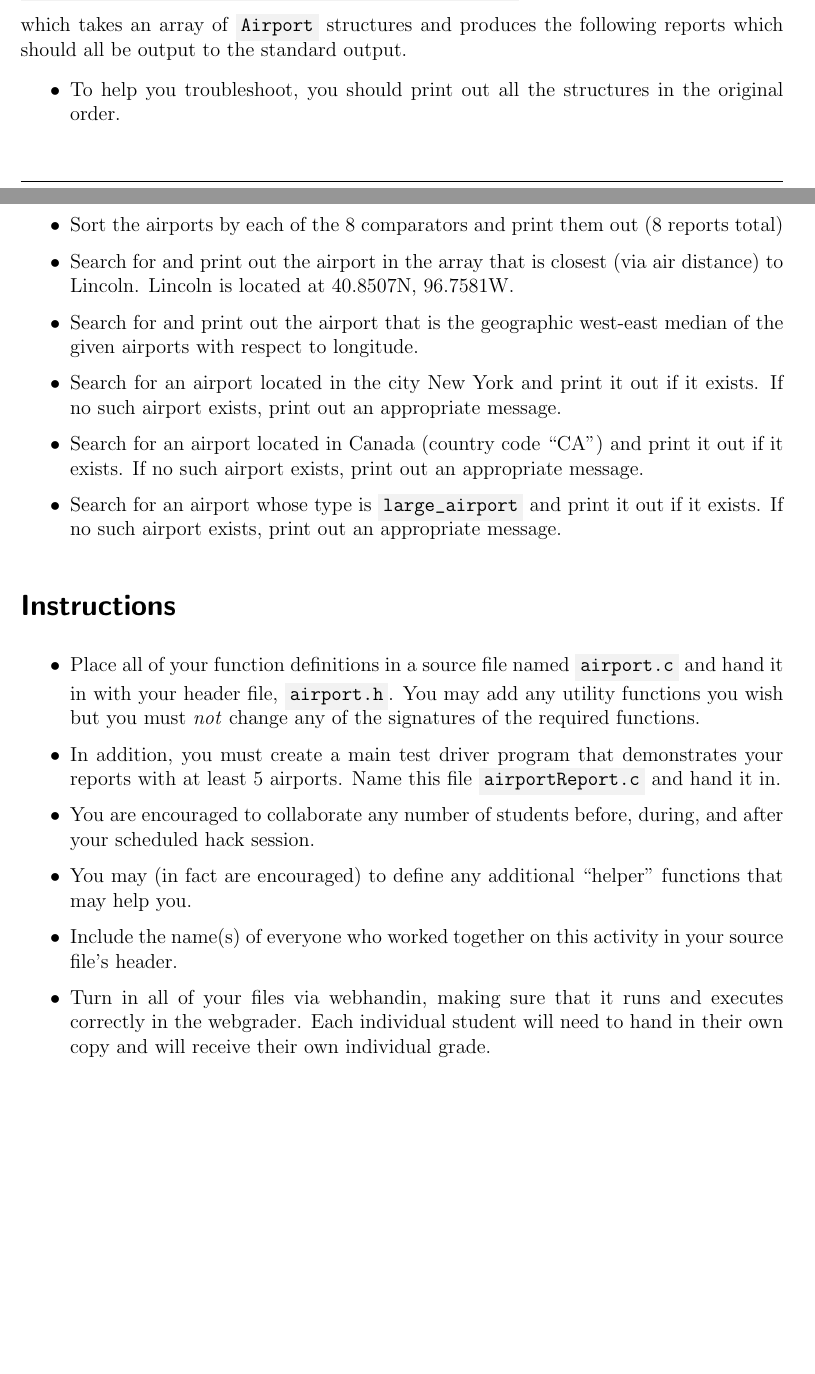
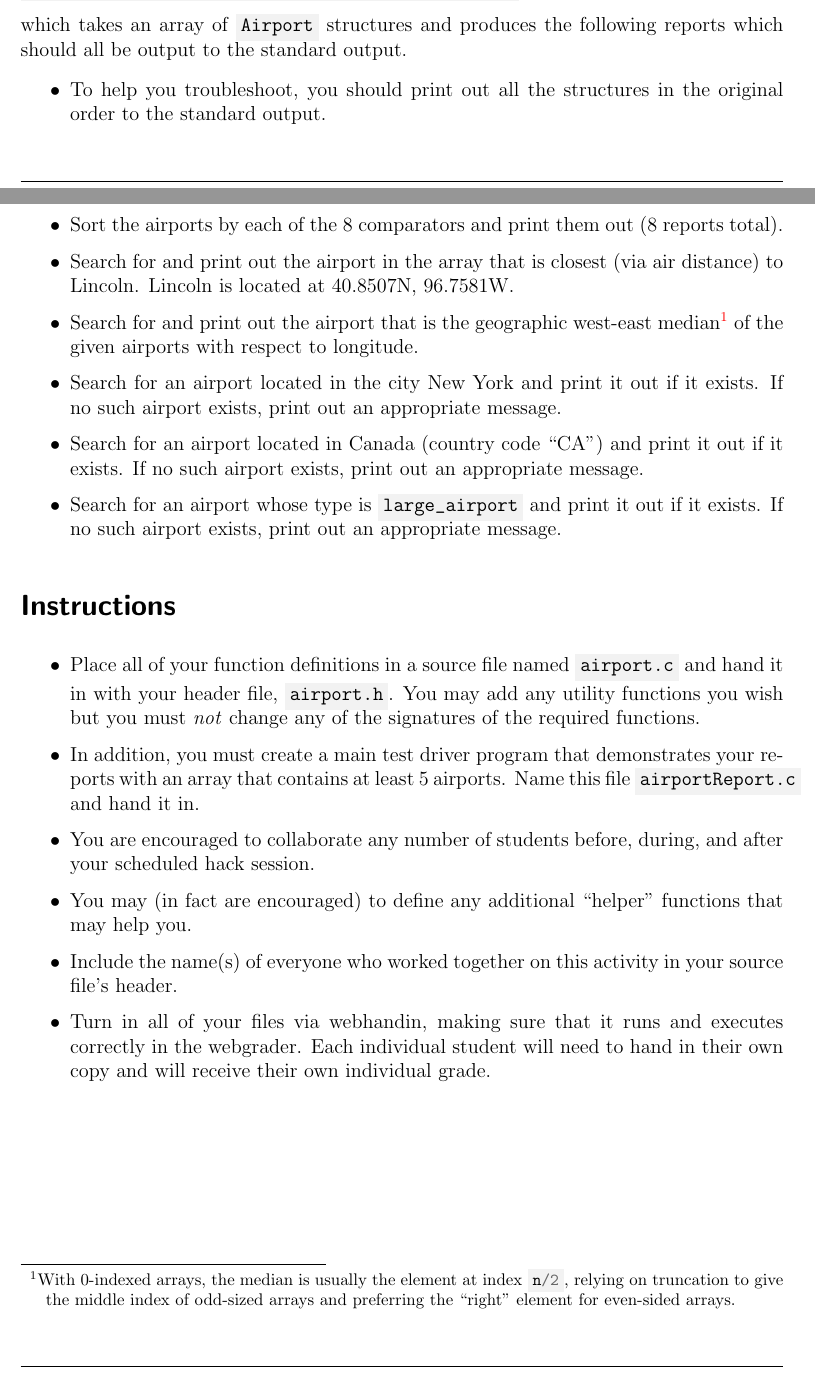
Before and after one commit to cbourke/ComputerScienceI, a LaTeX document (hacks/hack13.0.tex): two parts of pages 1 and 2 of 2, joined at a grey line, cut so that both start at the same text. The pictures show the PDF file hacks/hack13.0.pdf that the author committed with the source.

Commit message:
added clarification on tests and median

```diff
--- a/hacks/hack13.0.tex
+++ b/hacks/hack13.0.tex
@@ -56,13 +56,16 @@ following reports which should all be output to the standard output.
 
 \begin{itemize}
   \item To help you troubleshoot, you should print out all the structures
-  in the original order.
+  in the original order to the standard output.
   \item Sort the airports by each of the 8 comparators and print them
-  out (8 reports total)
+  out (8 reports total).
   \item Search for and print out the airport in the array that is closest (via
   air distance) to Lincoln.  Lincoln is located at 40.8507N, 96.7581W.
   \item Search for and print out the airport that is the geographic west-east
-  median of the given airports with respect to longitude.
+  median\footnote{With 0-indexed arrays, the median is usually the element at
+  index \mintinline{c}{n/2}, relying on truncation to give the middle index of
+  odd-sized arrays and preferring the ``right'' element for even-sided arrays.}
+  of the given airports with respect to longitude.
   \item Search for an airport located in the city New York and print it out
   if it exists.  If no such airport exists, print out an appropriate message.
   \item Search for an airport located in Canada (country code ``CA'') and print it out
@@ -82,7 +85,8 @@ following reports which should all be output to the standard output.
   functions.
 
   \item In addition, you must create a main test driver program that
-  demonstrates your reports with at least 5 airports. Name this file
+  demonstrates your reports with an array that contains at least 5
+  airports. Name this file
   \mintinline{text}{airportReport.c} and hand it in.
 
   \item You are encouraged to collaborate any number of students
```
Also changed, not shown: hacks/hack13.0.pdf.
